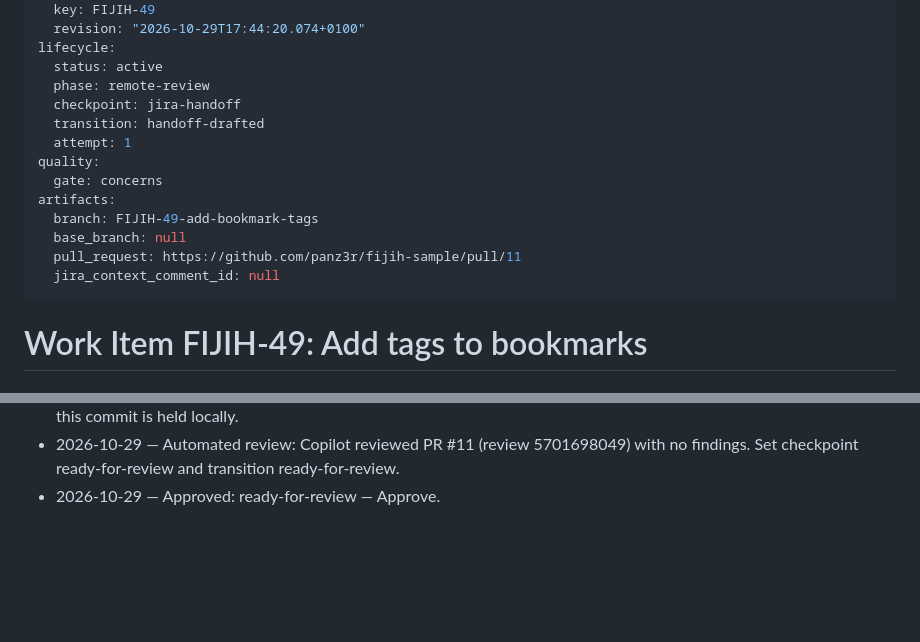
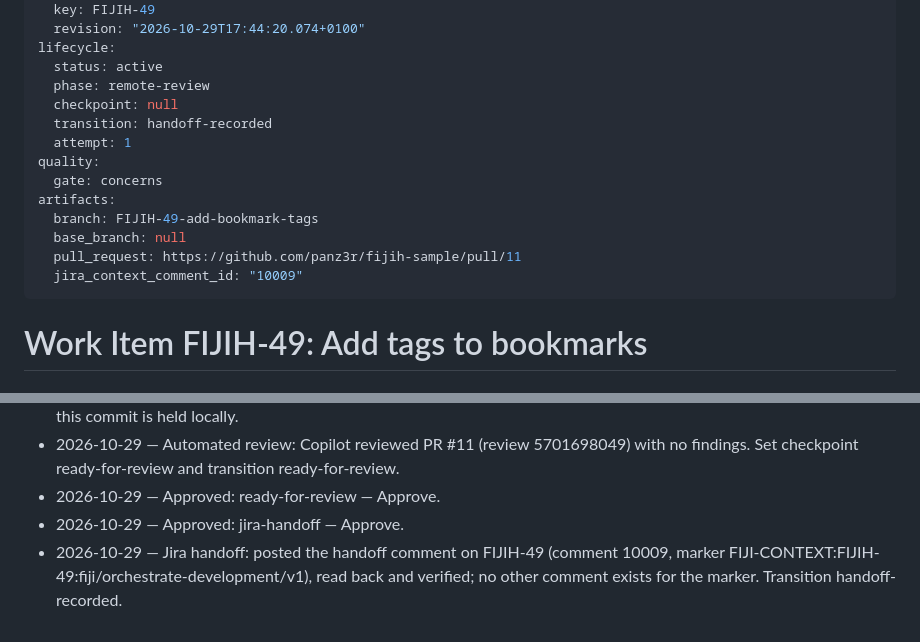
Before and after one commit to panz3r/fijih-sample, a Markdown page: _plans/fiji-work-items/FIJIH-49.md, 2 parts joined by grey strips. Drawn GitHub-style; blank space fills up the shorter version.

Commit message:
docs: record FIJIH-49 Jira handoff recorded

```diff
--- a/_plans/fiji-work-items/FIJIH-49.md
+++ b/_plans/fiji-work-items/FIJIH-49.md
@@ -9,8 +9,8 @@ source:
 lifecycle:
   status: active
   phase: remote-review
-  checkpoint: jira-handoff
-  transition: handoff-drafted
+  checkpoint: null
+  transition: handoff-recorded
   attempt: 1
 quality:
   gate: concerns
@@ -18,7 +18,7 @@ artifacts:
   branch: FIJIH-49-add-bookmark-tags
   base_branch: null
   pull_request: https://github.com/panz3r/fijih-sample/pull/11
-  jira_context_comment_id: null
+  jira_context_comment_id: "10009"
 ---
 
 # Work Item FIJIH-49: Add tags to bookmarks
@@ -213,3 +213,5 @@ Jira handoff draft:
 - 2026-10-29 — Delivery: pushed branch FIJIH-49-add-bookmark-tags (9 commits, tip baa223d); opened draft PR #11 (https://github.com/panz3r/fijih-sample/pull/11) titled `[FIJIH-49] Add tags to bookmarks`, label enhancement, base main; Copilot review requested (review_requested event confirmed). Change intent `.changeset/add-bookmark-tags.md` already on the branch, reused unchanged. No (verify: ci) criterion, so no CI measurement. Transition delivery-complete; this commit is held locally.
 - 2026-10-29 — Automated review: Copilot reviewed PR #11 (review 5701698049) with no findings. Set checkpoint ready-for-review and transition ready-for-review.
 - 2026-10-29 — Approved: ready-for-review — Approve.
+- 2026-10-29 — Approved: jira-handoff — Approve.
+- 2026-10-29 — Jira handoff: posted the handoff comment on FIJIH-49 (comment 10009, marker FIJI-CONTEXT:FIJIH-49:fiji/orchestrate-development/v1), read back and verified; no other comment exists for the marker. Transition handoff-recorded.
```
